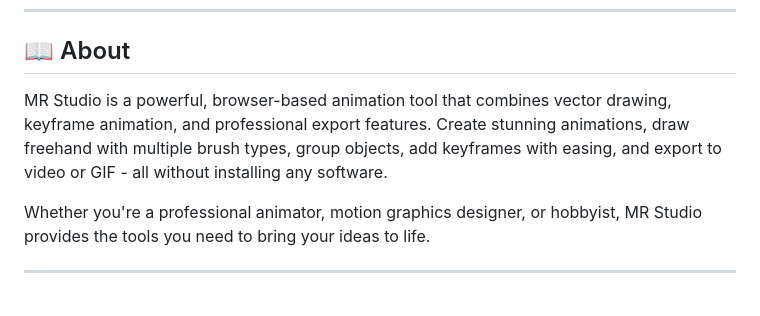
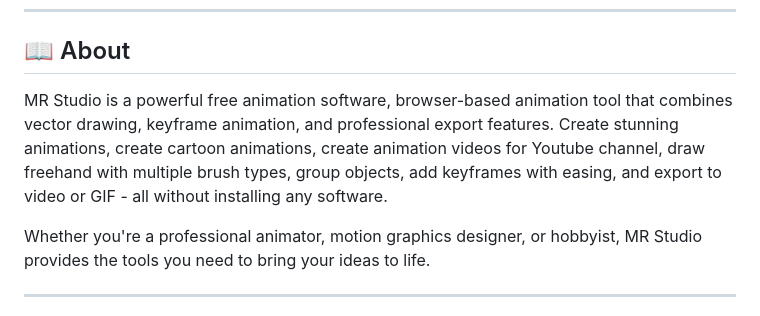
Before and after one commit to MRaheem99/mr-studio, a Markdown page: README.md, the part around the change. GitHub-like rendering.

```diff
--- a/README.md
+++ b/README.md
@@ -20,7 +20,7 @@
 
 ## 📖 About
 
-MR Studio is a powerful, browser-based animation tool that combines vector drawing, keyframe animation, and professional export features. Create stunning animations, draw freehand with multiple brush types, group objects, add keyframes with easing, and export to video or GIF - all without installing any software.
+MR Studio is a powerful free animation software, browser-based animation tool that combines vector drawing, keyframe animation, and professional export features. Create stunning animations, create cartoon animations, create animation videos for Youtube channel, draw freehand with multiple brush types, group objects, add keyframes with easing, and export to video or GIF - all without installing any software.
 
 Whether you're a professional animator, motion graphics designer, or hobbyist, MR Studio provides the tools you need to bring your ideas to life.
 
```
